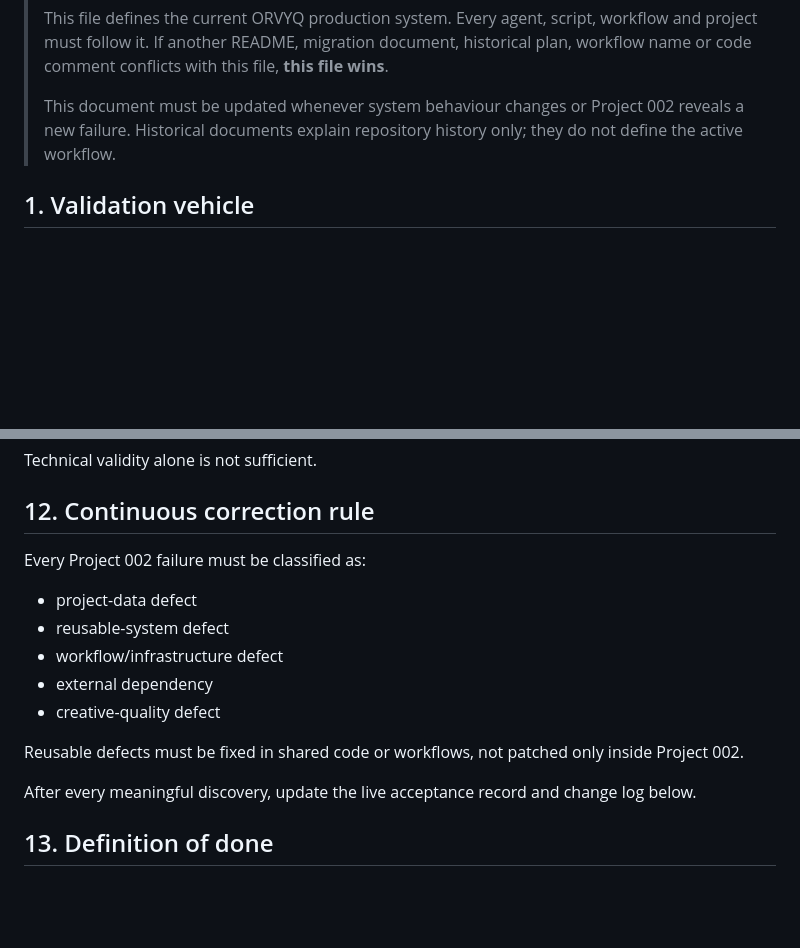
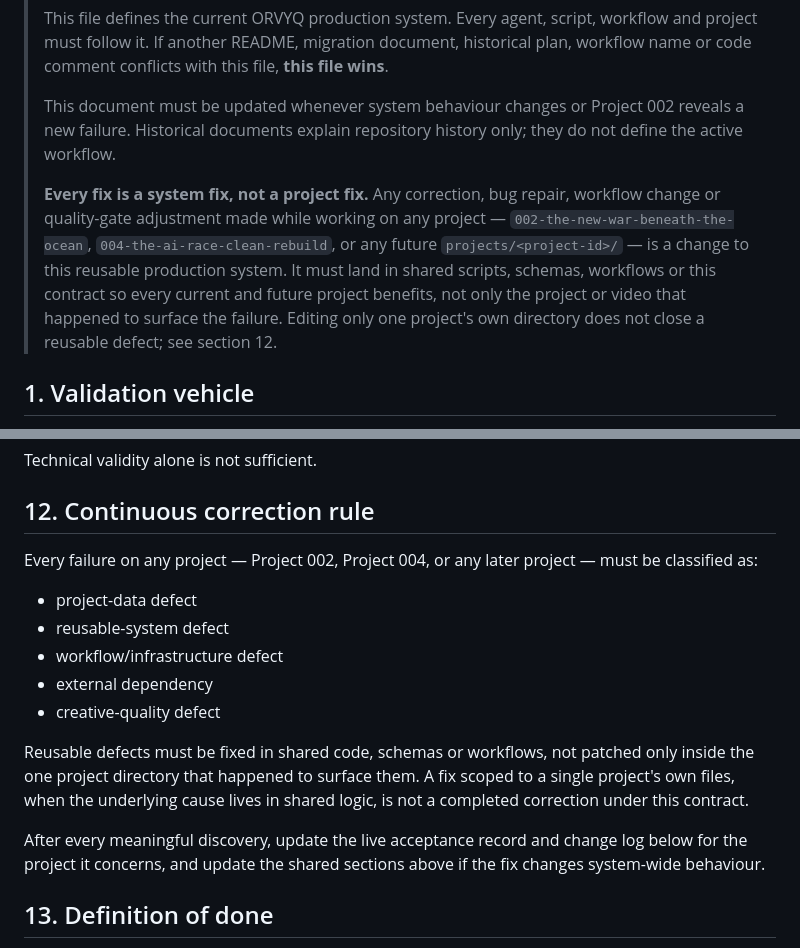
Before and after one commit to brsctncnbrk3-hub/ORVYQ-1, a Markdown page: ORVYQ_SYSTEM.md, 2 parts joined by grey strips. Drawn GitHub-style; blank space fills up the shorter version.

Commit message:
Make system-wide scope of fixes explicit in the contract
Adds an explicit rule that every correction, bug repair or workflow
change made on any project is a fix to the shared ORVYQ system, not a
patch scoped to that one project or video. Generalizes section 12's
classification rule beyond the Project 002 hardcoding it previously
carried.

```diff
--- a/ORVYQ_SYSTEM.md
+++ b/ORVYQ_SYSTEM.md
@@ -5,6 +5,8 @@
 > This file defines the current ORVYQ production system. Every agent, script, workflow and project must follow it. If another README, migration document, historical plan, workflow name or code comment conflicts with this file, **this file wins**.
 >
 > This document must be updated whenever system behaviour changes or Project 002 reveals a new failure. Historical documents explain repository history only; they do not define the active workflow.
+>
+> **Every fix is a system fix, not a project fix.** Any correction, bug repair, workflow change or quality-gate adjustment made while working on any project — `002-the-new-war-beneath-the-ocean`, `004-the-ai-race-clean-rebuild`, or any future `projects/<project-id>/` — is a change to this reusable production system. It must land in shared scripts, schemas, workflows or this contract so every current and future project benefits, not only the project or video that happened to surface the failure. Editing only one project's own directory does not close a reusable defect; see section 12.
 
 ## 1. Validation vehicle
 
@@ -241,7 +243,7 @@ Technical validity alone is not sufficient.
 
 ## 12. Continuous correction rule
 
-Every Project 002 failure must be classified as:
+Every failure on any project — Project 002, Project 004, or any later project — must be classified as:
 
 - project-data defect
 - reusable-system defect
@@ -249,9 +251,9 @@ Every Project 002 failure must be classified as:
 - external dependency
 - creative-quality defect
 
-Reusable defects must be fixed in shared code or workflows, not patched only inside Project 002.
+Reusable defects must be fixed in shared code, schemas or workflows, not patched only inside the one project directory that happened to surface them. A fix scoped to a single project's own files, when the underlying cause lives in shared logic, is not a completed correction under this contract.
 
-After every meaningful discovery, update the live acceptance record and change log below.
+After every meaningful discovery, update the live acceptance record and change log below for the project it concerns, and update the shared sections above if the fix changes system-wide behaviour.
 
 ## 13. Definition of done
 
```
